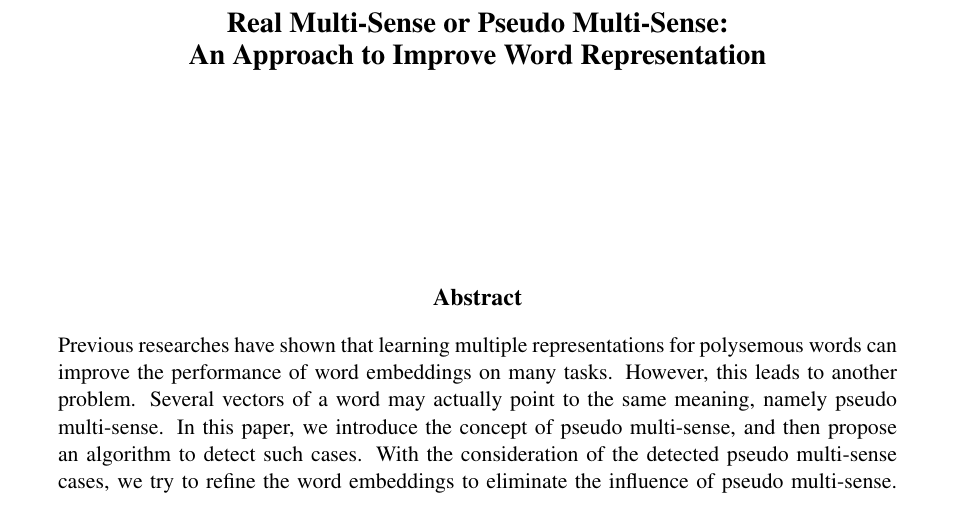
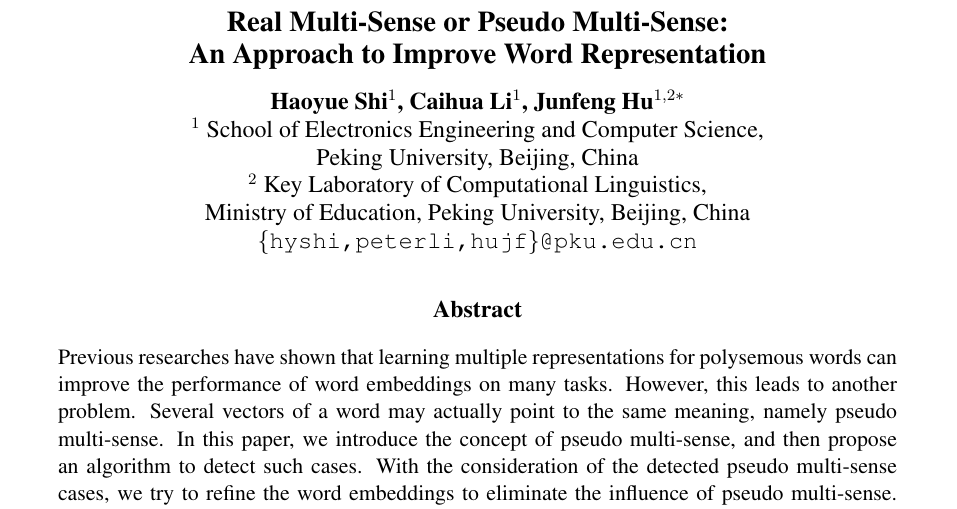
Before and after one commit to ExplorerFreda/COLING2016, a LaTeX paper (coling2016.tex): part of page 1 of 10, cut so that both start at the same text. Compiled offline with pdfLaTeX.

Commit message:
Add Author
Add author information

```diff
--- a/coling2016.tex
+++ b/coling2016.tex
@@ -31,10 +31,10 @@
 \title{Real Multi-Sense or Pseudo Multi-Sense: \\An Approach to Improve Word Representation}
 
 
-%s\author{Haoyue Shi$^1$, Caihua Li$^1$, Liumingjing Xiao$^2$, Junfeng Hu$^{1,2*}$ \\
-%$^1$ School of Electronics Engineering and Computer Science, \\ Peking University, Beijing, China \\
-%$^2$ Key Laboratory of Computational Linguistics,\\ Ministry of Education, Peking University, Beijing, China\\
-%{\tt \{hyshi,peterli,xlmj531,hujf\}@pku.edu.cn}}
+\author{Haoyue Shi$^1$, Caihua Li$^1$, Junfeng Hu$^{1,2*}$ \\
+$^1$ School of Electronics Engineering and Computer Science, \\ Peking University, Beijing, China \\
+$^2$ Key Laboratory of Computational Linguistics,\\ Ministry of Education, Peking University, Beijing, China\\
+{\tt \{hyshi,peterli,hujf\}@pku.edu.cn}}
 \date{}
 
 \begin{document}
```
Also changed, not shown: coling2016.pdf, 1 other file.
